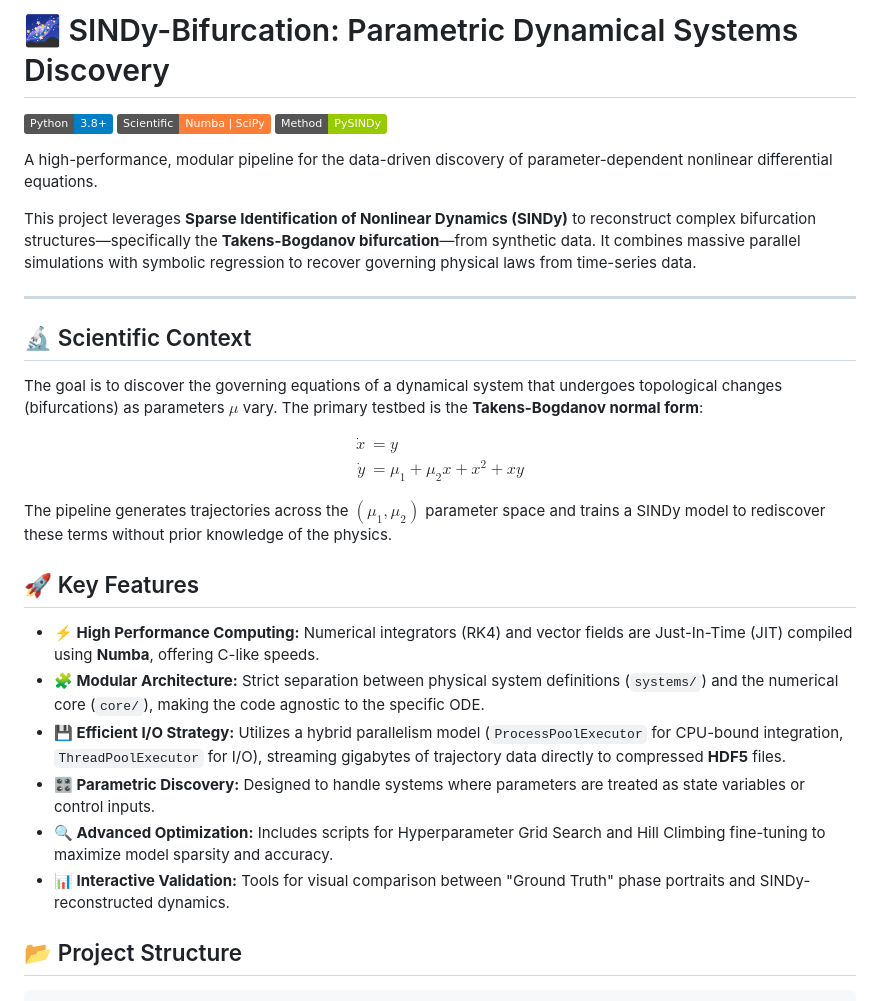
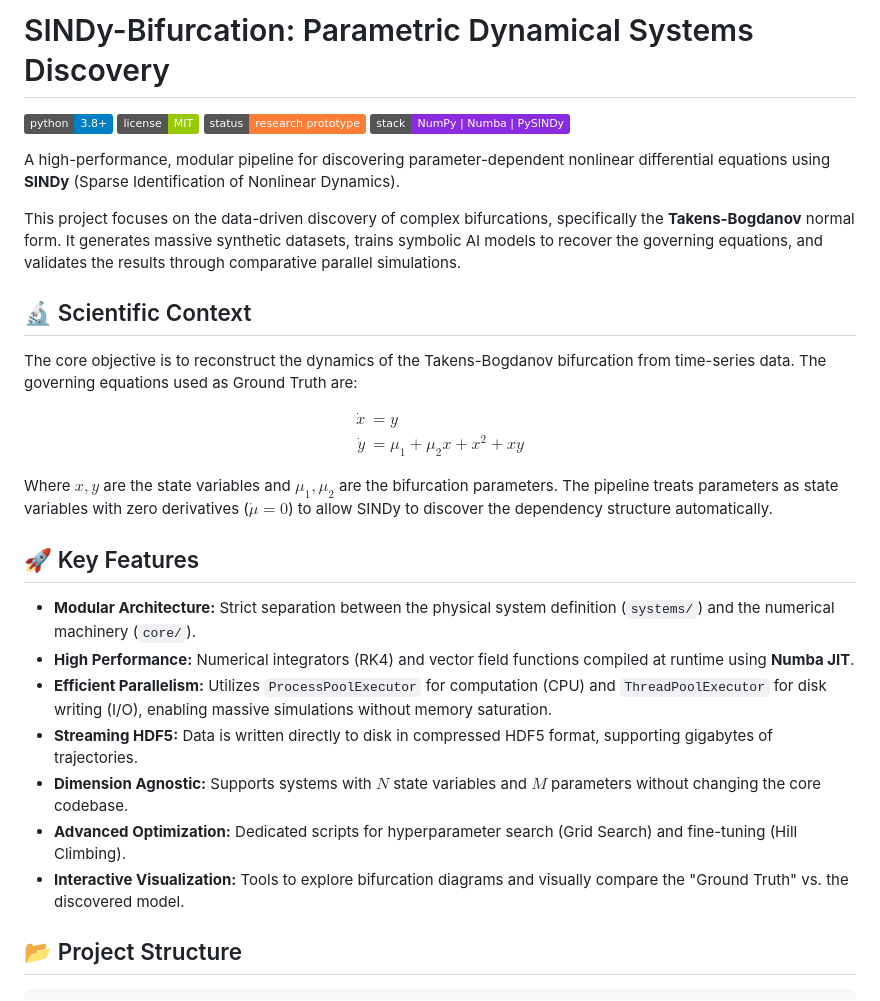
Before and after one commit to ariel-rojas/sindy-bifurcation-discovery, a Markdown page: readme.md, the part around one of its changes. GitHub-like rendering; badges without logos.

```diff
--- a/readme.md
+++ b/readme.md
@@ -1,35 +1,36 @@
-# 🌌 SINDy-Bifurcation: Parametric Dynamical Systems Discovery
+# SINDy-Bifurcation: Parametric Dynamical Systems Discovery
 
-[![Python](https://img.shields.io/badge/Python-3.8%2B-blue.svg)](https://www.python.org/)
-[![Scientific Computing](https://img.shields.io/badge/Scientific-Numba%20%7C%20SciPy-orange)](https://scipy.org/)
-[![SINDy](https://img.shields.io/badge/Method-PySINDy-green)](https://pysindy.readthedocs.io/)
+![Python](https://img.shields.io/badge/python-3.8%2B-blue)
+![License](https://img.shields.io/badge/license-MIT-green)
+![Status](https://img.shields.io/badge/status-research_prototype-orange)
+![Scientific Stack](https://img.shields.io/badge/stack-NumPy_|_Numba_|_PySINDy-8A2BE2)
 
-A high-performance, modular pipeline for the data-driven discovery of parameter-dependent nonlinear differential equations.
+A high-performance, modular pipeline for discovering parameter-dependent nonlinear differential equations using **SINDy** (Sparse Identification of Nonlinear Dynamics).
 
-This project leverages **Sparse Identification of Nonlinear Dynamics (SINDy)** to reconstruct complex bifurcation structures—specifically the **Takens-Bogdanov bifurcation**—from synthetic data. It combines massive parallel simulations with symbolic regression to recover governing physical laws from time-series data.
-
----
+This project focuses on the data-driven discovery of complex bifurcations, specifically the **Takens-Bogdanov** normal form. It generates massive synthetic datasets, trains symbolic AI models to recover the governing equations, and validates the results through comparative parallel simulations.
 
 ## 🔬 Scientific Context
-The goal is to discover the governing equations of a dynamical system that undergoes topological changes (bifurcations) as parameters $\mu$ vary. The primary testbed is the **Takens-Bogdanov normal form**:
+
+The core objective is to reconstruct the dynamics of the Takens-Bogdanov bifurcation from time-series data. The governing equations used as Ground Truth are:
 
 $$
 \begin{aligned}
 \dot{x} &= y \\
-\dot{y} &= \mu_1 + \mu_2 x + x^2 + xy
+\dot{y} &= \mu_1 + \mu_2 x + x^2 + x y
 \end{aligned}
 $$
 
-The pipeline generates trajectories across the $(\mu_1, \mu_2)$ parameter space and trains a SINDy model to rediscover these terms without prior knowledge of the physics.
+Where $x, y$ are the state variables and $\mu_1, \mu_2$ are the bifurcation parameters. The pipeline treats parameters as state variables with zero derivatives ($\dot{\mu} = 0$) to allow SINDy to discover the dependency structure automatically.
 
 ## 🚀 Key Features
 
-* **⚡ High Performance Computing:** Numerical integrators (RK4) and vector fields are Just-In-Time (JIT) compiled using **Numba**, offering C-like speeds.
-* **🧩 Modular Architecture:** Strict separation between physical system definitions (`systems/`) and the numerical core (`core/`), making the code agnostic to the specific ODE.
-* **💾 Efficient I/O Strategy:** Utilizes a hybrid parallelism model (`ProcessPoolExecutor` for CPU-bound integration, `ThreadPoolExecutor` for I/O), streaming gigabytes of trajectory data directly to compressed **HDF5** files.
-* **🎛️ Parametric Discovery:** Designed to handle systems where parameters are treated as state variables or control inputs.
-* **🔍 Advanced Optimization:** Includes scripts for Hyperparameter Grid Search and Hill Climbing fine-tuning to maximize model sparsity and accuracy.
-* **📊 Interactive Validation:** Tools for visual comparison between "Ground Truth" phase portraits and SINDy-reconstructed dynamics.
+* **Modular Architecture:** Strict separation between the physical system definition (`systems/`) and the numerical machinery (`core/`).
+* **High Performance:** Numerical integrators (RK4) and vector field functions compiled at runtime using **Numba JIT**.
+* **Efficient Parallelism:** Utilizes `ProcessPoolExecutor` for computation (CPU) and `ThreadPoolExecutor` for disk writing (I/O), enabling massive simulations without memory saturation.
+* **Streaming HDF5:** Data is written directly to disk in compressed HDF5 format, supporting gigabytes of trajectories.
+* **Dimension Agnostic:** Supports systems with $N$ state variables and $M$ parameters without changing the core codebase.
+* **Advanced Optimization:** Dedicated scripts for hyperparameter search (Grid Search) and fine-tuning (Hill Climbing).
+* **Interactive Visualization:** Tools to explore bifurcation diagrams and visually compare the "Ground Truth" vs. the discovered model.
 
 ## 📂 Project Structure
 
```
Also changed, not shown: other parts of readme.md (+43 -59 lines).
